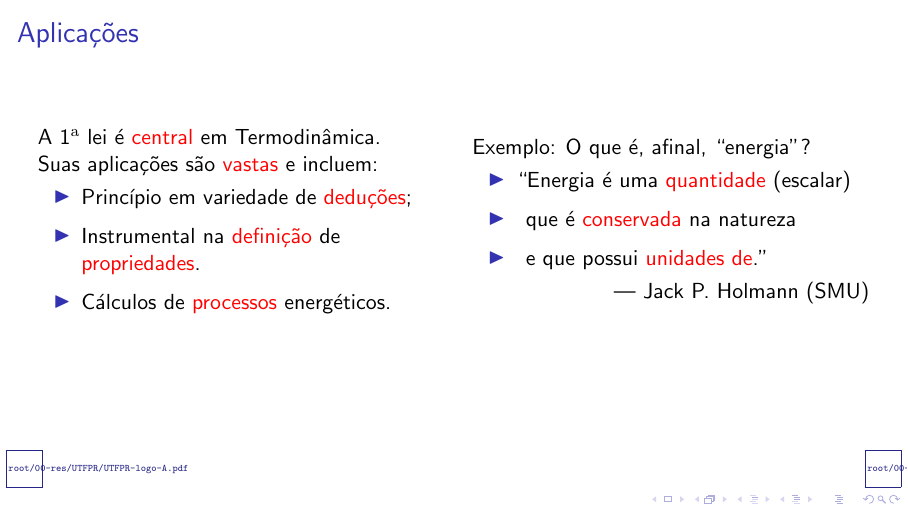
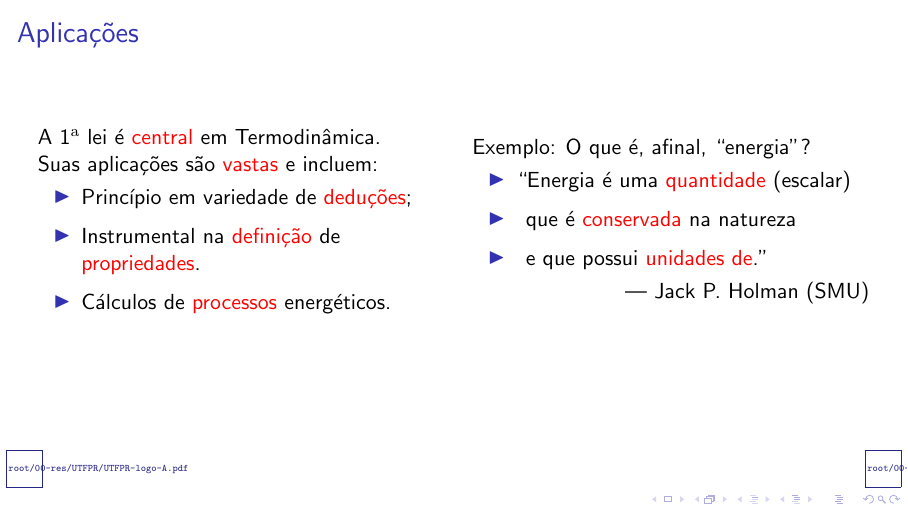
Before and after one commit to CNThermSci/ApplThermSci, LaTeX slides (ApplEngTherm/Part-A-Fundamentals/03-ClosedSystems/03-EnergyBalance/A0303-pt-PRES.tex, which reads ApplEngTherm/Part-A-Fundamentals/03-ClosedSystems/03-EnergyBalance/A0303-pt.tex): page 19 of 29. Compiled offline with pdfLaTeX.

Commit message:
UPD fixed a typo

```diff
--- a/ApplEngTherm/Part-A-Fundamentals/03-ClosedSystems/03-EnergyBalance/A0303-pt.tex
+++ b/ApplEngTherm/Part-A-Fundamentals/03-ClosedSystems/03-EnergyBalance/A0303-pt.tex
@@ -101,7 +101,7 @@
             \item<8-> \hspace{1ex}e que possui \alert{unidades de
                 \kilogram\usk\squaren\meter\per\squaren\second}.'' %\\[\medskipamount]
         \end{itemize}
-        \uncover<5->{\hfill --- Jack P.~Holmann (SMU)}
+        \uncover<5->{\hfill --- Jack P.~Holman (SMU)}
         \end{columns}
     \end{frame}
     %-------------------------------------------------------------------------------------------
```
Also changed, not shown: ApplEngTherm/Part-A-Fundamentals/03-ClosedSystems/03-EnergyBalance/A0303-pt-PRES.pdf.
